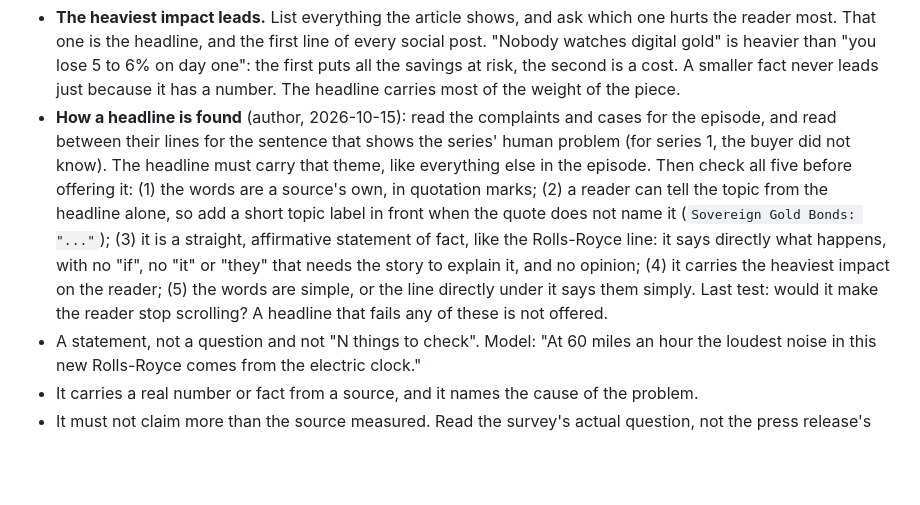
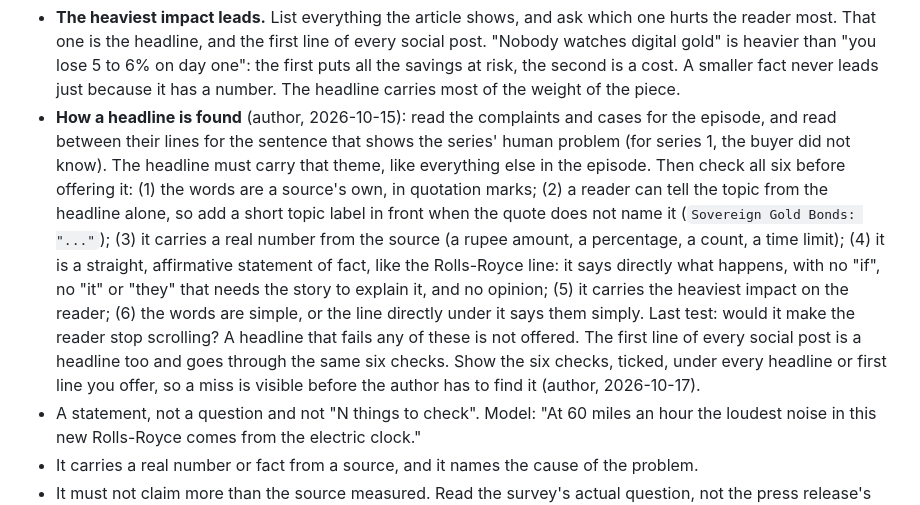
Before and after one commit to trendturtlesllp/trendturtles, a Markdown page: blog/CONSTITUTION.md, the part around the change. Rendered like a GitHub page; blank space fills up the shorter version.

Commit message:
Constitution: a number is required; six checks shown with every headline and first line
Co-Authored-By: Claude Opus 5.5 <noreply@anthropic.com>

```diff
--- a/blog/CONSTITUTION.md
+++ b/blog/CONSTITUTION.md
@@ -126,7 +126,7 @@ Every part is written so the reader thinks "this is my situation". This applies
 **Headline (Ogilvy)**
 
 - **The heaviest impact leads.** List everything the article shows, and ask which one hurts the reader most. That one is the headline, and the first line of every social post. "Nobody watches digital gold" is heavier than "you lose 5 to 6% on day one": the first puts all the savings at risk, the second is a cost. A smaller fact never leads just because it has a number. The headline carries most of the weight of the piece.
-- **How a headline is found** (author, 2026-10-15): read the complaints and cases for the episode, and read between their lines for the sentence that shows the series' human problem (for series 1, the buyer did not know). The headline must carry that theme, like everything else in the episode. Then check all five before offering it: (1) the words are a source's own, in quotation marks; (2) a reader can tell the topic from the headline alone, so add a short topic label in front when the quote does not name it (`Sovereign Gold Bonds: "..."`); (3) it is a straight, affirmative statement of fact, like the Rolls-Royce line: it says directly what happens, with no "if", no "it" or "they" that needs the story to explain it, and no opinion; (4) it carries the heaviest impact on the reader; (5) the words are simple, or the line directly under it says them simply. Last test: would it make the reader stop scrolling? A headline that fails any of these is not offered.
+- **How a headline is found** (author, 2026-10-15): read the complaints and cases for the episode, and read between their lines for the sentence that shows the series' human problem (for series 1, the buyer did not know). The headline must carry that theme, like everything else in the episode. Then check all six before offering it: (1) the words are a source's own, in quotation marks; (2) a reader can tell the topic from the headline alone, so add a short topic label in front when the quote does not name it (`Sovereign Gold Bonds: "..."`); (3) it carries a real number from the source (a rupee amount, a percentage, a count, a time limit); (4) it is a straight, affirmative statement of fact, like the Rolls-Royce line: it says directly what happens, with no "if", no "it" or "they" that needs the story to explain it, and no opinion; (5) it carries the heaviest impact on the reader; (6) the words are simple, or the line directly under it says them simply. Last test: would it make the reader stop scrolling? A headline that fails any of these is not offered. The first line of every social post is a headline too and goes through the same six checks. Show the six checks, ticked, under every headline or first line you offer, so a miss is visible before the author has to find it (author, 2026-10-17).
 - A statement, not a question and not "N things to check". Model: "At 60 miles an hour the loudest noise in this new Rolls-Royce comes from the electric clock."
 - It carries a real number or fact from a source, and it names the cause of the problem.
 - It must not claim more than the source measured. Read the survey's actual question, not the press release's summary of it.
```
